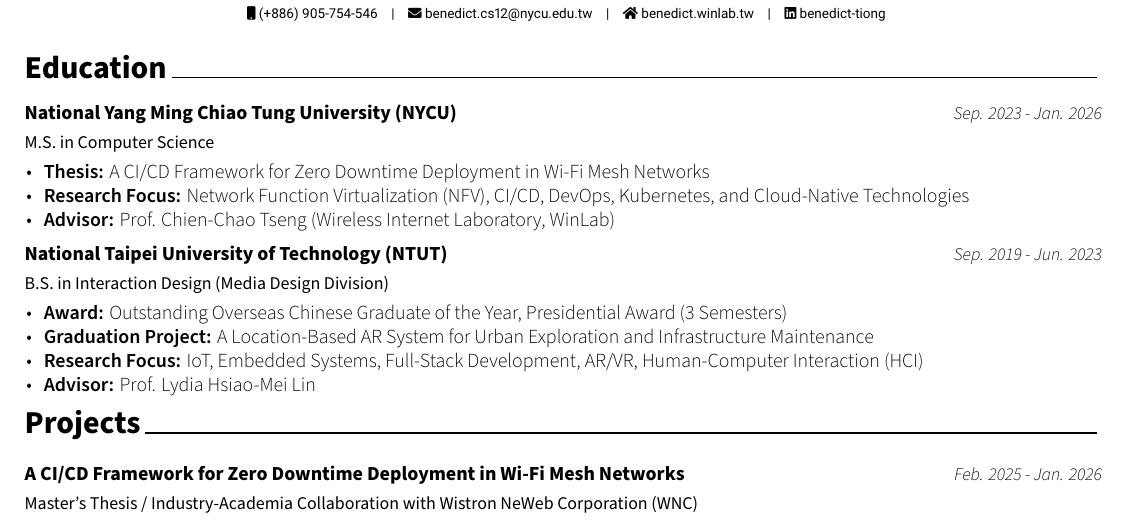
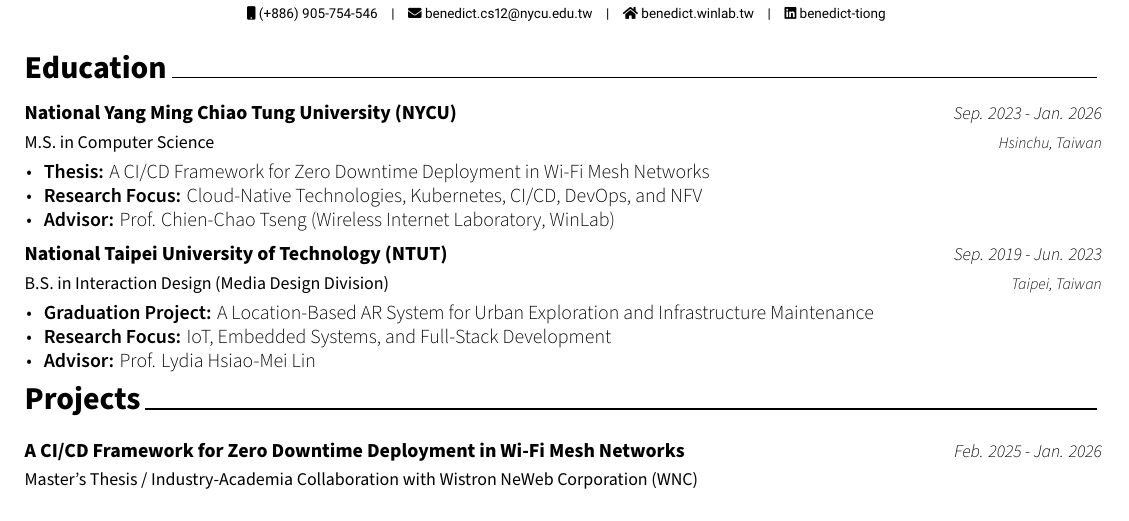
Before and after one commit to Benedict-CS/Resume, a LaTeX CV (resume.tex, which reads cv/education.tex): part of the page, cut so that both start at the same text. Compiled offline with XeLaTeX.

Commit message:
update education

```diff
--- a/cv/education.tex
+++ b/cv/education.tex
@@ -14,13 +14,11 @@
     {M.S. in Computer Science} % Degree
     {National Yang Ming Chiao Tung University (NYCU)} % School
     {Sep. 2023 - Jan. 2026} % Date
-    {} % Location
+    {Hsinchu, Taiwan} % Location
     {
       \begin{cvitems} % Description(s)
         \item {\textbf{Thesis:} A CI/CD Framework for Zero Downtime Deployment in Wi-Fi Mesh Networks}
-        \item {\textbf{Research Focus:} Network Function Virtualization (NFV), CI/CD, DevOps, Kubernetes, and Cloud-Native Technologies}
-        % 修改點：將 GPA 加在 Advisor 後面，用 " | " 分隔
-        % \item {\textbf{Advisor:} Prof. Chien-Chao Tseng (Wireless Internet Laboratory, WinLab) | \textbf{GPA: 3.99 / 4.30}}
+        \item {\textbf{Research Focus:} Cloud-Native Technologies, Kubernetes, CI/CD, DevOps, and NFV}
         \item {\textbf{Advisor:} Prof. Chien-Chao Tseng (Wireless Internet Laboratory, WinLab)}
       \end{cvitems}
     }
@@ -33,14 +31,11 @@
     {B.S. in Interaction Design (Media Design Division)} % Degree
     {National Taipei University of Technology (NTUT)} % School
     {Sep. 2019 - Jun. 2023} % Date
-    {} % Location
+    {Taipei, Taiwan} % Location
     {
       \begin{cvitems} % Description(s)
-        \item {\textbf{Award:} Outstanding Overseas Chinese Graduate of the Year, Presidential Award (3 Semesters)}
         \item {\textbf{Graduation Project:} A Location-Based AR System for Urban Exploration and Infrastructure Maintenance}
-        \item {\textbf{Research Focus:} IoT, Embedded Systems, Full-Stack Development, AR/VR, Human-Computer Interaction (HCI)}
-        % 修改點：將 GPA 加在 Advisor 後面
-        % \item {\textbf{Advisor:} Prof. Lydia Hsiao-Mei Lin | \textbf{GPA: 3.99 / 4.00}}
+        \item {\textbf{Research Focus:} IoT, Embedded Systems, and Full-Stack Development}
         \item {\textbf{Advisor:} Prof. Lydia Hsiao-Mei Lin}
       \end{cvitems}
     }
```
